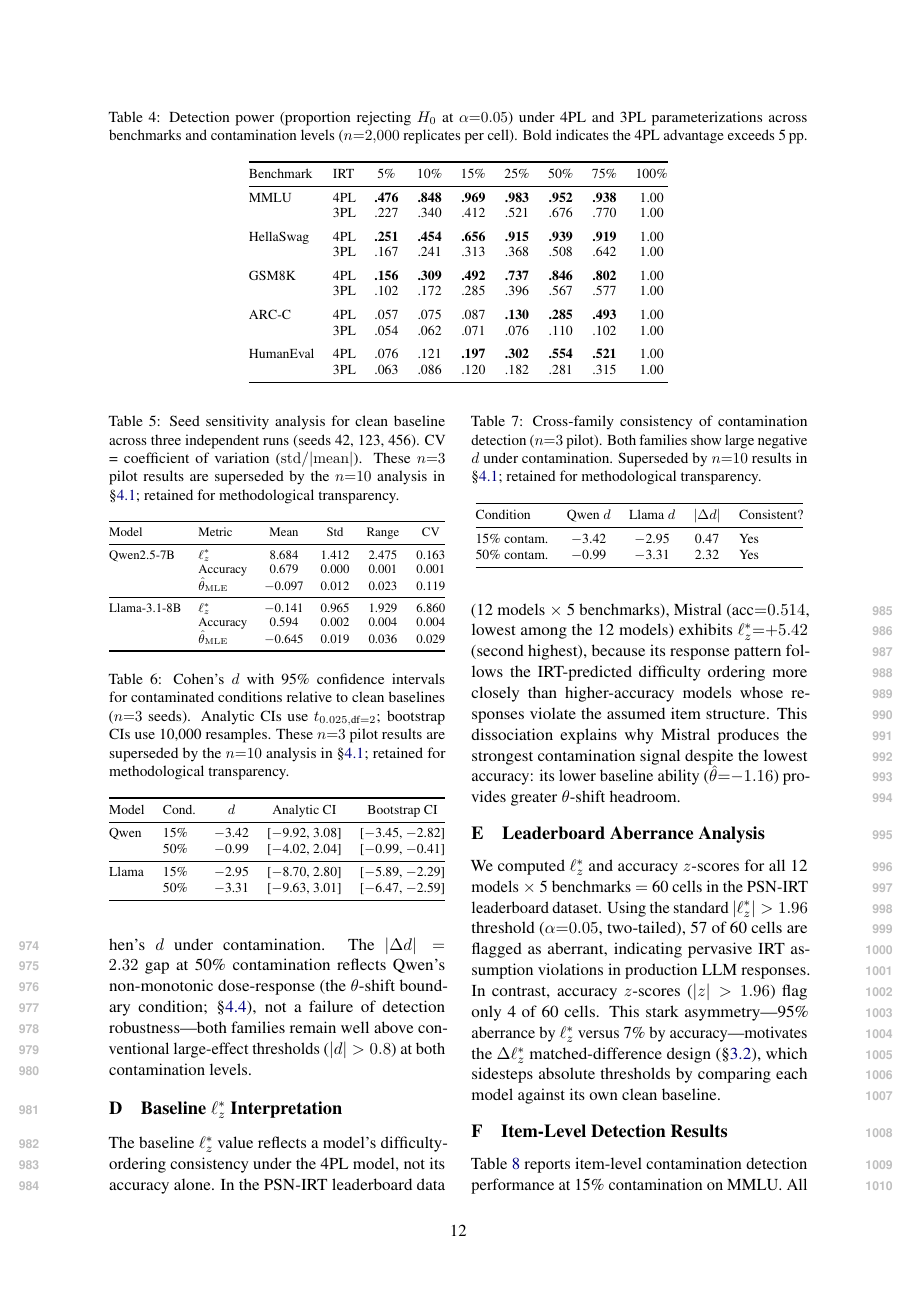
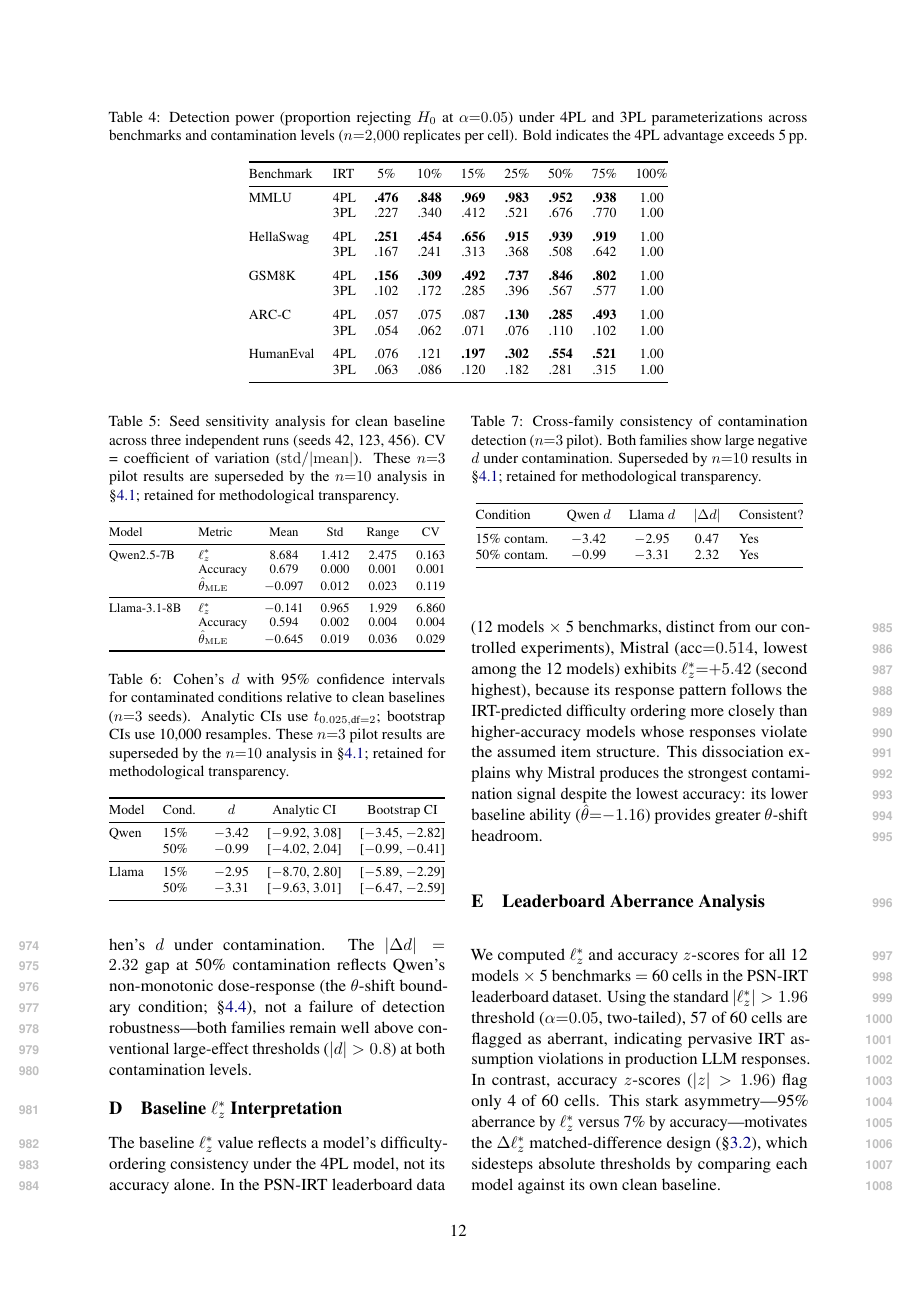
Before and after one commit to anonymous-nlp-2026-2/irt_personfit_contam, a LaTeX paper (paper/main.tex, which reads paper/sections/appendix.tex): page 12 of 16. Compiled offline with pdfLaTeX.

Commit message:
fix: clarify leaderboard vs controlled experiment in appendix

```diff
--- a/paper/sections/appendix.tex
+++ b/paper/sections/appendix.tex
@@ -127,7 +127,7 @@ Condition & Qwen $d$ & Llama $d$ & $|\Delta d|$ & Consistent? \\
 \label{app:baseline_meaning}
 
 The baseline $\ell_z^*$ value reflects a model's difficulty-ordering consistency under the 4PL model, not its accuracy alone.
-In the PSN-IRT leaderboard data (12 models $\times$ 5 benchmarks), Mistral ($\text{acc}{=}0.514$, lowest among the 12 models) exhibits $\ell_z^*{=}{+}5.42$ (second highest), because its response pattern follows the IRT-predicted difficulty ordering more closely than higher-accuracy models whose responses violate the assumed item structure.
+In the PSN-IRT leaderboard data (12 models $\times$ 5 benchmarks, distinct from our controlled experiments), Mistral ($\text{acc}{=}0.514$, lowest among the 12 models) exhibits $\ell_z^*{=}{+}5.42$ (second highest), because its response pattern follows the IRT-predicted difficulty ordering more closely than higher-accuracy models whose responses violate the assumed item structure.
 This dissociation explains why Mistral produces the strongest contamination signal despite the lowest accuracy: its lower baseline ability ($\hat{\theta}{=}{-}1.16$) provides greater $\theta$-shift headroom.
 
 \section{Leaderboard Aberrance Analysis}
```
Also changed, not shown: paper/main.pdf.
